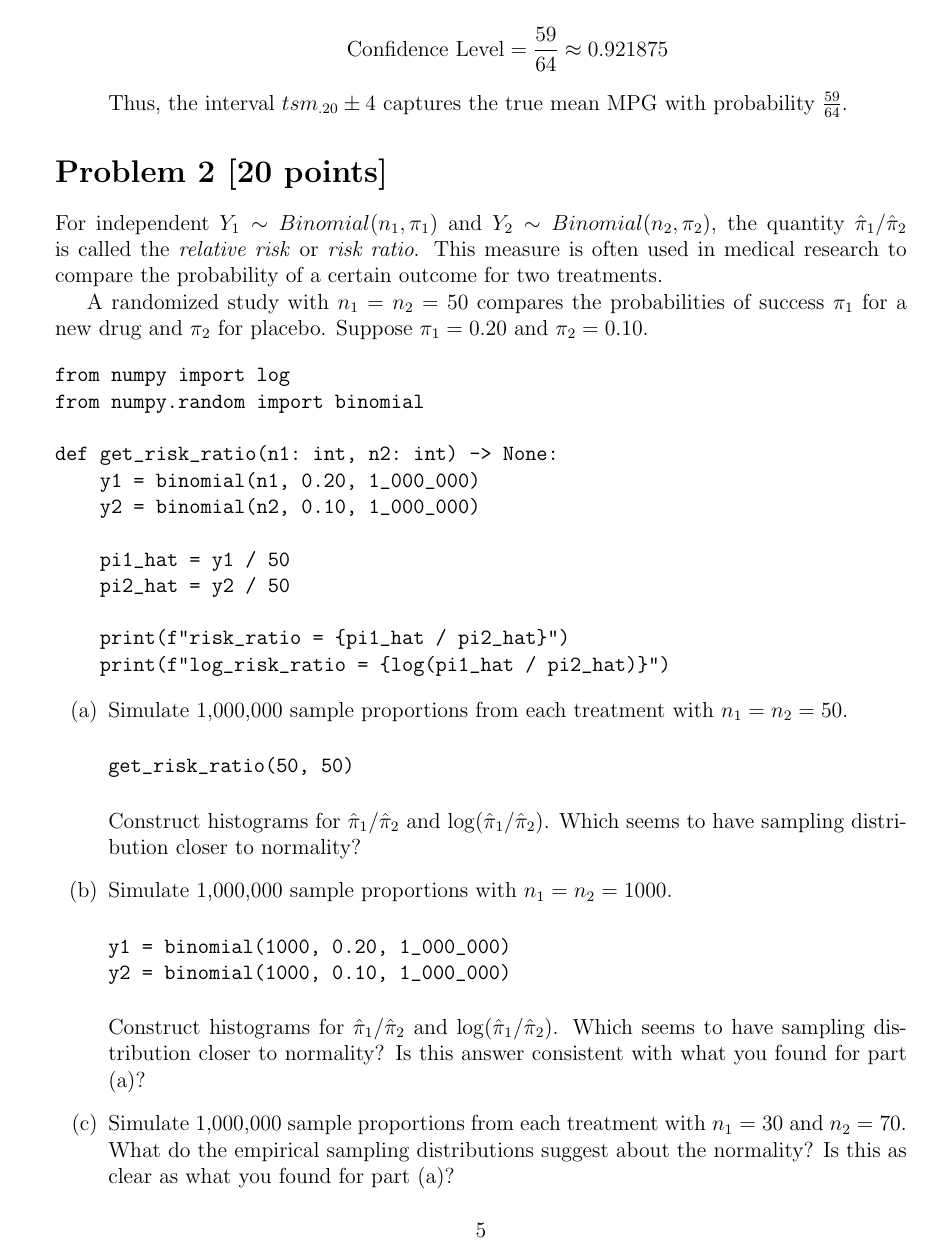
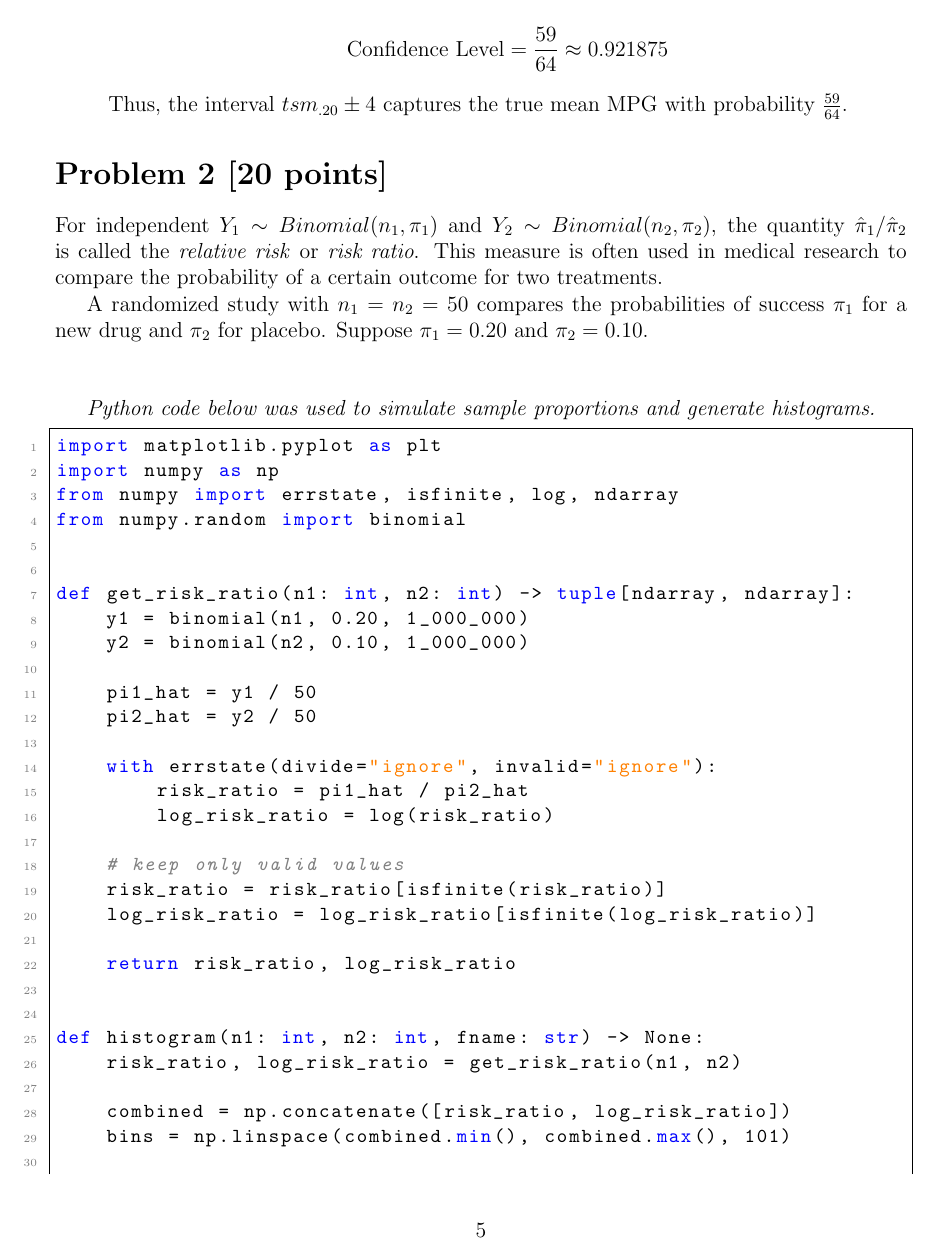
Before and after one commit to LiamWhitenack/data-science-stats, a LaTeX problem sheet (homework_1/assignment.tex): page 5 of 7 before the commit and page 5 of 9 after it. The pictures show the PDF file homework_1/assignment.pdf that the author committed with the source.

Commit message:
question 2

```diff
--- a/homework_1/assignment.tex
+++ b/homework_1/assignment.tex
@@ -236,17 +253,35 @@ For independent $Y_1 \sim Binomial(n_1,\pi_1)$ and $Y_2 \sim Binomial(n_2,\pi_2)
 
 A randomized study with $n_1=n_2=50$ compares the probabilities of success $\pi_1$ for a new drug and $\pi_2$ for placebo. Suppose $\pi_1=0.20$ and $\pi_2=0.10$.
 
-\begin{verbatim}
-from numpy import log
+\vspace{1cm}
+\textit{Python code below was used to simulate sample proportions and generate histograms.}
+\begin{lstlisting}
+import matplotlib.pyplot as plt
+import numpy as np
+from numpy import errstate, isfinite, log, ndarray
 from numpy.random import binomial
 
-def get_risk_ratio(n1: int, n2: int) -> None:
+
+def get_risk_ratio(n1: int, n2: int) -> tuple[ndarray, ndarray]:
     y1 = binomial(n1, 0.20, 1_000_000)
     y2 = binomial(n2, 0.10, 1_000_000)
 
     pi1_hat = y1 / 50
     pi2_hat = y2 / 50
 
-    print(f"risk_ratio = {pi1_hat / pi2_hat}")
-    print(f"log_risk_ratio = {log(pi1_hat / pi2_hat)}")
-\end{verbatim}
+    with errstate(divide="ignore", invalid="ignore"):
+        risk_ratio = pi1_hat / pi2_hat
+        log_risk_ratio = log(risk_ratio)
+
+    # keep only valid values
+    risk_ratio = risk_ratio[isfinite(risk_ratio)]
+    log_risk_ratio = log_risk_ratio[isfinite(log_risk_ratio)]
+
+    return risk_ratio, log_risk_ratio
+
+
+def histogram(n1: int, n2: int, fname: str) -> None:
+    risk_ratio, log_risk_ratio = get_risk_ratio(n1, n2)
+
+    combined = np.concatenate([risk_ratio, log_risk_ratio])
+    bins = np.linspace(combined.min(), combined.max(), 101)
@@ -253,2 +294,7 @@ def get_risk_ratio(n1: int, n2: int) -> None:
+    plt.legend()
+
+    plt.savefig(f"homework_1/plots/{fname.replace(' ', '_')}.png")
+    plt.close()
+\end{lstlisting}
 
 \begin{enumerate}
@@ -255,7 +302,7 @@ def get_risk_ratio(n1: int, n2: int) -> None:
 
-\item[(a)] Simulate 1,000,000 sample proportions from each treatment with $n_1=n_2=50$.
+The risk ratio is strongly right-skewed; the log risk ratio is approximately symmetric and closer to normal.
 
-\begin{verbatim}
-get_risk_ratio(50, 50)
-\end{verbatim}
+\begin{center}
+\includegraphics[width=0.7\textwidth]{plots/Q2_a_Histogram.png}
+\end{center}
 
@@ -263,10 +310,9 @@ Construct histograms for $\hat{\pi}_1/\hat{\pi}_2$ and $\log(\hat{\pi}_1/\hat{\p
 
-\item[(b)] Simulate 1,000,000 sample proportions with $n_1=n_2=1000$.
+Larger samples make both distributions more normal; the log risk ratio remains closer to normal. This is consistent with part (a).
 
-\begin{verbatim}
-y1 = binomial(1000, 0.20, 1_000_000)
-y2 = binomial(1000, 0.10, 1_000_000)
-\end{verbatim}
+\begin{center}
+\includegraphics[width=0.7\textwidth]{plots/Q2_b_Histogram.png}
+\end{center}
 
-Construct histograms for $\hat{\pi}_1/\hat{\pi}_2$ and $\log(\hat{\pi}_1/\hat{\pi}_2)$. Which seems to have sampling distribution closer to normality? Is this answer consistent with what you found for part (a)?
+\item[(c)] Repeat step (a) but assume $n_1=30$ and $n_2=70$. What do the empirical sampling distributions suggest about normality? Is this as clear as part (a)?
 
@@ -273,7 +320,5 @@ Construct histograms for $\hat{\pi}_1/\hat{\pi}_2$ and $\log(\hat{\pi}_1/\hat{\p
 
-\item[(c)] Simulate 1,000,000 sample proportions from each treatment with $n_1=30$ and $n_2=70$. What do the empirical sampling distributions suggest about the normality? Is this as clear as what you found for part (a)?
+\begin{center}
+\includegraphics[width=0.7\textwidth]{plots/Q2_c_Histogram.png}
+\end{center}
 
-\begin{verbatim}
-y1 = binomial(30, 0.20, 1_000_000)
-y2 = binomial(70, 0.10, 1_000_000)
-\end{verbatim}
@@ -286,6 +329,3 @@ However, because the sample sizes are smaller and unequal, the deviation from no
-\item[(d)] Simulate 1,000,000 sample proportions from each treatment with $n_1=70$ and $n_2=30$. What do the empirical sampling distributions suggest about the normality?.
-
-\begin{verbatim}
-y1 = binomial(70, 0.20, 1_000_000)
-y2 = binomial(30, 0.10, 1_000_000)
-\end{verbatim}
+\begin{center}
+\includegraphics[width=0.7\textwidth]{plots/Q2_d_Histogram.png}
+\end{center}
```
Also changed, not shown: homework_1/code/q1.py (+14 -16 lines), homework_1/code/q2.py (+57 -11 lines), pyproject.toml (+2 -0 lines), homework_1/assignment.pdf, homework_1/plots/Q2_a_Histogram.png (added), homework_1/plots/Q2_b_Histogram.png (added), homework_1/plots/Q2_c_Histogram.png (added), homework_1/plots/Q2_d_Histogram.png (added), homework_1/assignment.tex (67 more changed lines), 2 other files.
